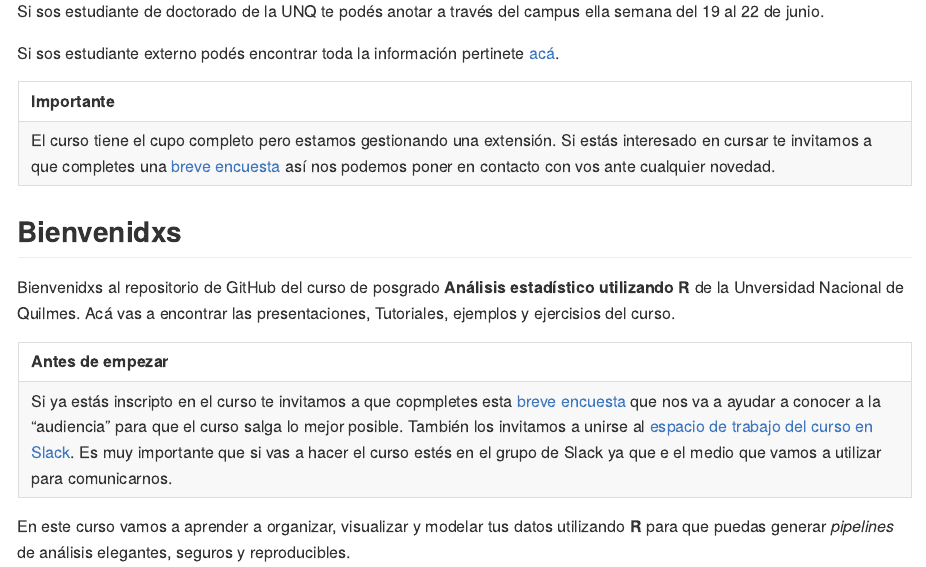
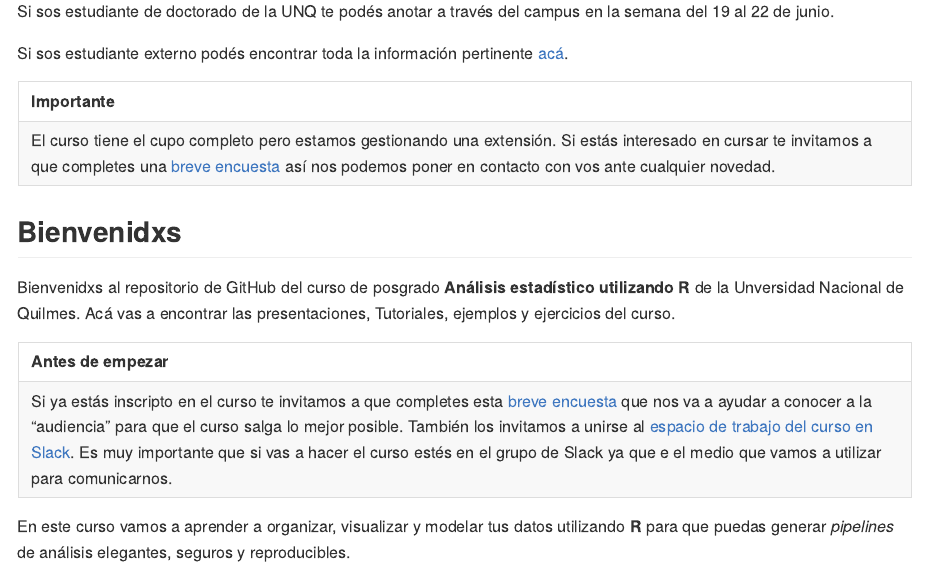
Before and after one commit to spiousas/Inferencia_con_R_UNQ2021, an R Markdown document (README.Rmd): the page in a window 1100 px wide, from 420 px down. The pictures show the output file README.md that the author committed with the source, drawn offline in the style of GitHub.

Commit message:
Correción Readme

```diff
--- a/README.Rmd
+++ b/README.Rmd
@@ -28,9 +28,9 @@ El curso se dictará del **2 al 26 de agosto de 2021**. La modalidad de cursada
 
 ### Inscripción `r ji("file")`
 
-Si sos estudiante de doctorado de la UNQ te podés anotar a través del campus ella semana del 19 al 22 de junio.
+Si sos estudiante de doctorado de la UNQ te podés anotar a través del campus en la semana del 19 al 22 de junio.
 
-Si sos estudiante externo podés encontrar toda la información pertinete [acá](http://www.unq.edu.ar/cursos-posgrado/223-an%C3%A1lisis-estad%C3%ADstico-utilizando-r.php#n).
+Si sos estudiante externo podés encontrar toda la información pertinente [acá](http://www.unq.edu.ar/cursos-posgrado/223-an%C3%A1lisis-estad%C3%ADstico-utilizando-r.php#n).
 
 ---
 **Importante**
@@ -40,12 +40,12 @@ El curso tiene el cupo completo pero estamos gestionando una extensión. Si est
 
 ## Bienvenidxs
 
-Bienvenidxs al repositorio de GitHub del curso de posgrado **Análisis estadístico utilizando R** de la Unversidad Nacional de Quilmes. Acá vas a encontrar las presentaciones, Tutoriales, ejemplos y ejercisios del curso.
+Bienvenidxs al repositorio de GitHub del curso de posgrado **Análisis estadístico utilizando R** de la Unversidad Nacional de Quilmes. Acá vas a encontrar las presentaciones, Tutoriales, ejemplos y ejercicios del curso.
 
 ---
 **Antes de empezar**
 
-Si ya estás inscripto en el curso te invitamos a que copmpletes esta [breve encuesta](https://forms.gle/kbDur1KXid17TsYZ7) que nos va a ayudar a conocer a la "audiencia" para que el curso salga lo mejor posible.
+Si ya estás inscripto en el curso te invitamos a que completes esta [breve encuesta](https://forms.gle/kbDur1KXid17TsYZ7) que nos va a ayudar a conocer a la "audiencia" para que el curso salga lo mejor posible.
 También los invitamos a unirse al [espacio de trabajo del curso en Slack](https://join.slack.com/t/inferencia-r-unq/shared_invite/zt-s304b9t1-jR8iGDAxmBXF1WuqVfYvMA). Es muy importante que si vas a hacer el curso estés en el grupo de Slack ya que e el medio que vamos a utilizar para comunicarnos.
 ---
 
```
Also changed, not shown: README.md, README.Rmd (4 more changed lines).
